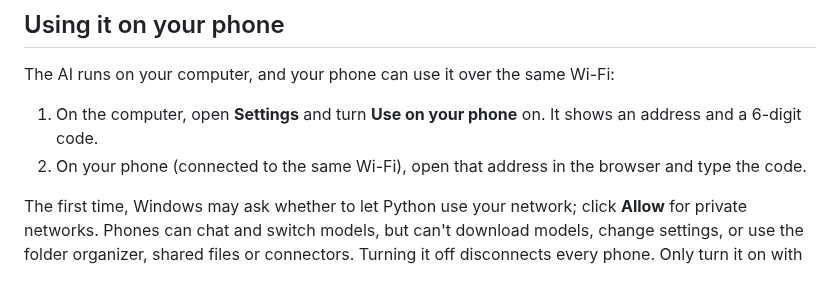
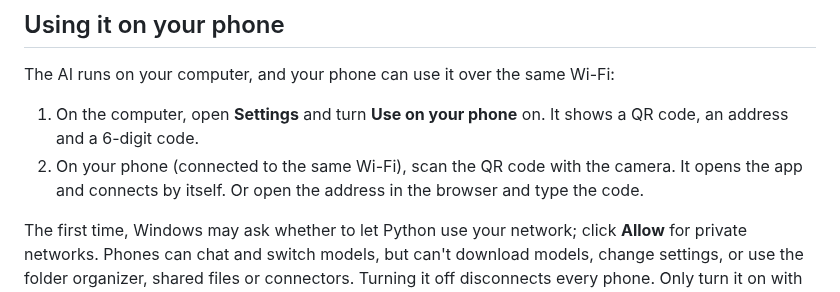
Before and after one commit to anishmallepally123-blip/Congressional-App-Challenge-AI, a Markdown page: chatbot/README.md, the part around the change. Rendered like a GitHub page.

```diff
--- a/chatbot/README.md
+++ b/chatbot/README.md
@@ -34,8 +34,8 @@ The Qwen and Llama models can use tools, which the folder organizer and connecto
 
 The AI runs on your computer, and your phone can use it over the same Wi-Fi:
 
-1. On the computer, open **Settings** and turn **Use on your phone** on. It shows an address and a 6-digit code.
-2. On your phone (connected to the same Wi-Fi), open that address in the browser and type the code.
+1. On the computer, open **Settings** and turn **Use on your phone** on. It shows a QR code, an address and a 6-digit code.
+2. On your phone (connected to the same Wi-Fi), scan the QR code with the camera. It opens the app and connects by itself. Or open the address in the browser and type the code.
 
 The first time, Windows may ask whether to let Python use your network; click **Allow** for private networks. Phones can chat and switch models, but can't download models, change settings, or use the folder organizer, shared files or connectors. Turning it off disconnects every phone. Only turn it on with Wi-Fi you trust, like at home.
 
```
Also changed, not shown: chatbot/screenshots/phone-qr.png (added), 6 other files.
